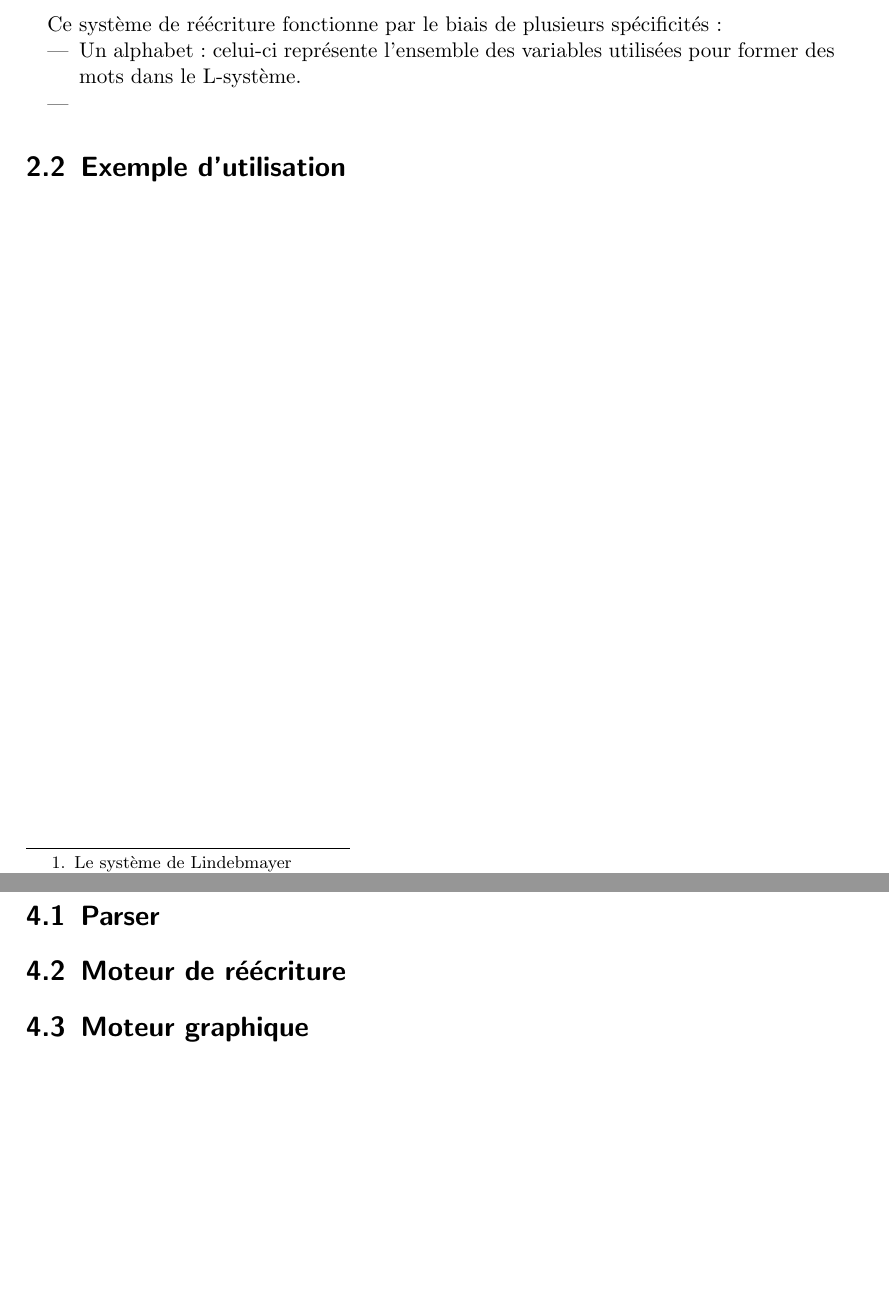
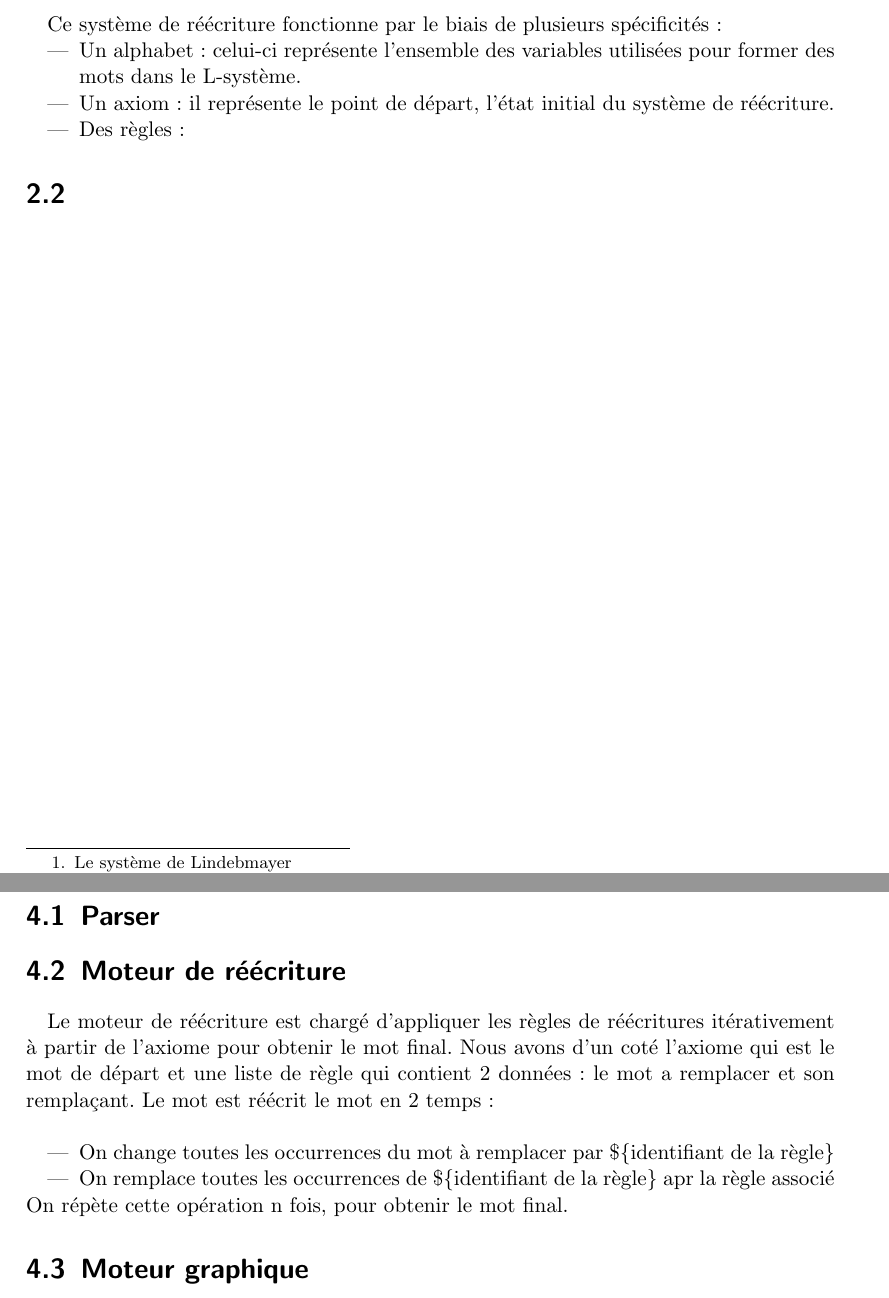
Before and after one commit to SexiestCHiba/L-System, a LaTeX document (rapport/main.tex, which reads rapport/chapters/chapitre2.tex, rapport/chapters/chapitre4.tex): two parts of pages 6 and 8 of 12 before the commit and two parts of pages 6 and 8 of 13 after it, joined at a grey line, cut so that both start at the same text, the shorter picture padded with empty space. Compiled offline with pdfLaTeX.

Commit message:
update rapport

```diff
--- a/rapport/chapters/chapitre2.tex
+++ b/rapport/chapters/chapitre2.tex
@@ -4,11 +4,13 @@
 
 \subsection{Qu'est-ce que le le L-Système ?}
 Le L-système \footnote{Le système de Lindebmayer}, inventé en 1968 par un biologiste hongrois du nom de Aristid Lindenmayer, est un système de réécriture \footnote{Modèle de calcul transformant des objets syntaxiques comme des mots, des termes ou encore des graphes en appliquant des règles données.} utilisé pour la modélisation de processus de developpement et de prolifération de bactéries ou de plantes.
+
 \subsection{Comment fonctionne-t-il ?}
 Ce système de réécriture fonctionne par le biais de plusieurs spécificités :
 \begin{itemize}
     \item Un alphabet : celui-ci représente l'ensemble des variables utilisées pour former des mots dans le L-système.
-    \item
+    \item Un axiom : il représente le point de départ, l'état initial du système de réécriture.
+    \item Des règles :
 \end{itemize}
 
-\section{Exemple d'utilisation}
+\section{}
--- a/rapport/chapters/chapitre4.tex
+++ b/rapport/chapters/chapitre4.tex
@@ -3,6 +3,15 @@
 \section{Parser}\label{sec:parser}
 
 \section{Moteur de réécriture}
+
+Le moteur de réécriture est chargé d'appliquer les règles de réécritures itérativement à partir de l'axiome pour obtenir le mot final.
+Nous avons d'un coté l'axiome qui est le mot de départ et une liste de règle qui contient 2 données: le mot a remplacer et son remplaçant.
+Le mot est réécrit le mot en 2 temps:\\
+\begin{itemize}
+    \item On change toutes les occurrences du mot à remplacer par \$\{identifiant de la règle\}
+    \item On remplace toutes les occurrences de \$\{identifiant de la règle\} apr la règle associé
+\end{itemize}
+On répète cette opération n fois, pour obtenir le mot final.
 
 \section{Moteur graphique}\label{src:interface3d}
 
```
Also changed, not shown: rapport/chapters/chapitre1.tex (+1 -1 lines).
